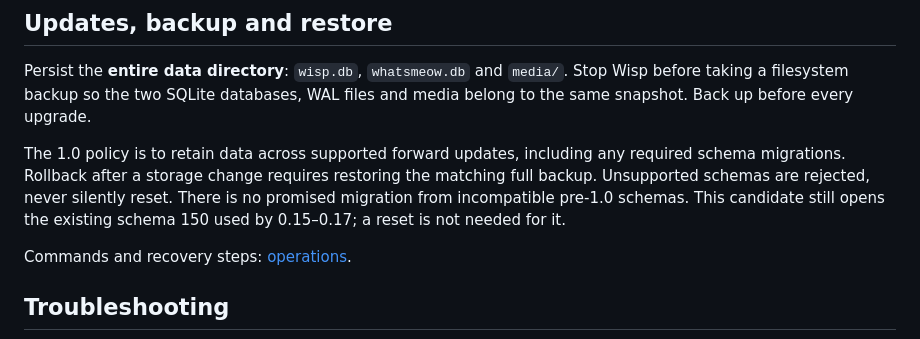
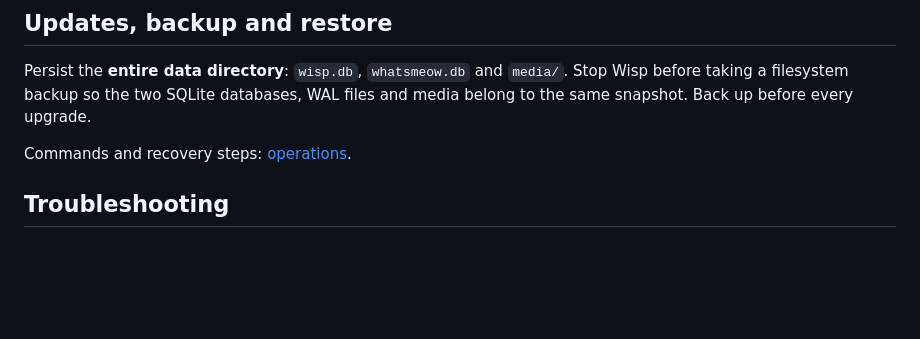
Before and after one commit to desirevolution/wisp, a Markdown page: README.md, the part around the change. Drawn GitHub-style; blank space fills up the shorter version.

```diff
--- a/README.md
+++ b/README.md
@@ -83,12 +83,6 @@ Persist the **entire data directory**: `wisp.db`, `whatsmeow.db` and `media/`.
 Stop Wisp before taking a filesystem backup so the two SQLite databases, WAL files
 and media belong to the same snapshot. Back up before every upgrade.
 
-The 1.0 policy is to retain data across supported forward updates, including any
-required schema migrations. Rollback after a storage change requires restoring
-the matching full backup. Unsupported schemas are rejected, never silently reset.
-There is no promised migration from incompatible pre-1.0 schemas. This candidate
-still opens the existing schema 150 used by 0.15–0.17; a reset is not needed for it.
-
 Commands and recovery steps: [operations](docs/operations.md).
 
 ## Troubleshooting
```
